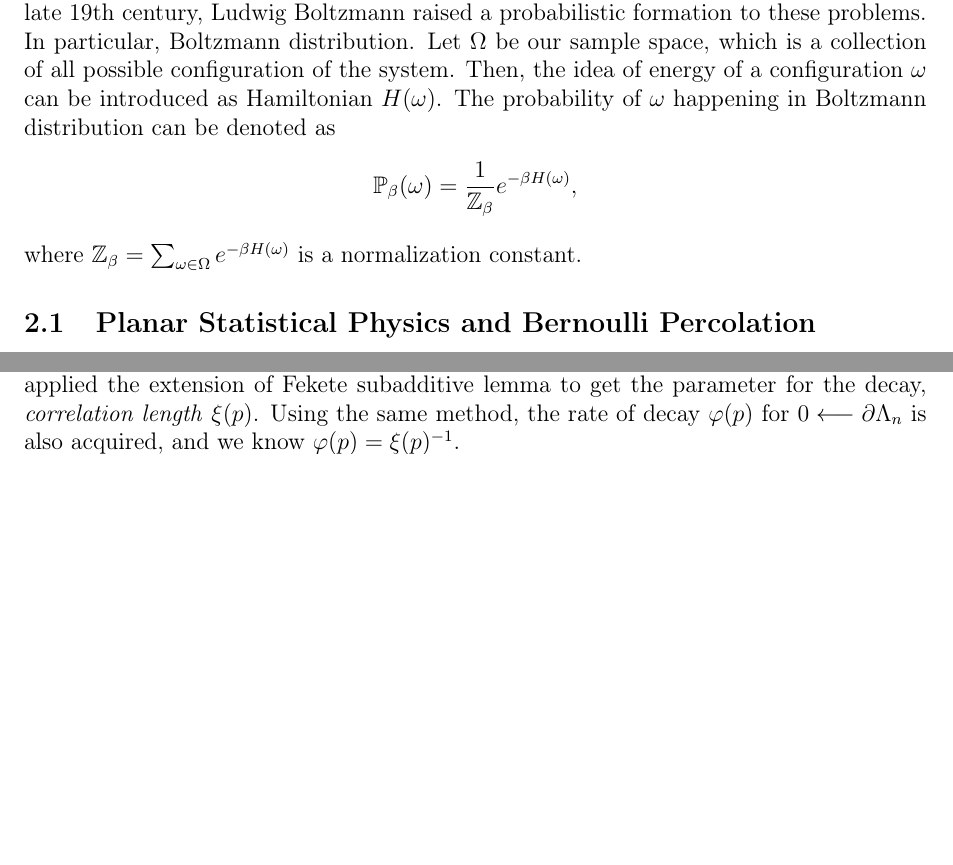
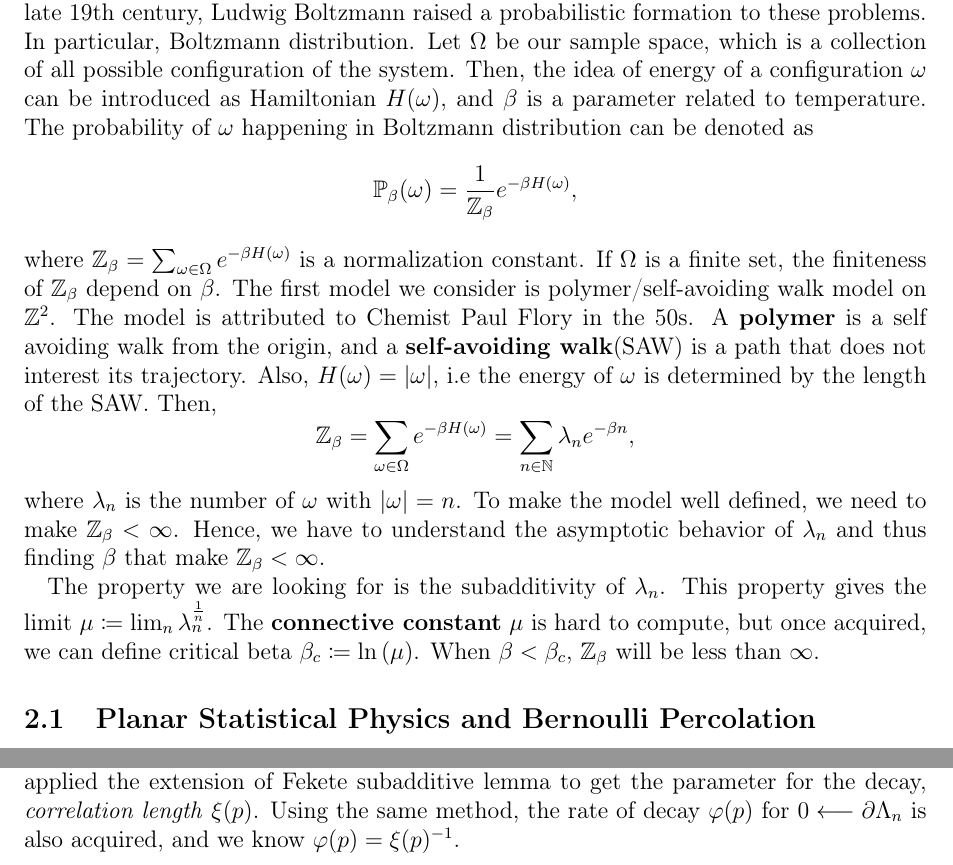
Before and after one commit to ausernamess/2022USRP-Group-7, a LaTeX document (G7_final report/report_main.tex): two parts of pages 2 and 3 of 6 before the commit and two parts of pages 2 and 4 of 7 after it, joined at a grey line, cut so that both start at the same text, the shorter picture padded with empty space. Compiled offline with pdfLaTeX.

Commit message:
Draft the USRP0 part

```diff
--- a/G7_final report/report_main.tex
+++ b/G7_final report/report_main.tex
@@ -47,12 +47,24 @@ The link to Prof. Li's USRP webpage at \href{https://usrp2022.cadlag.space/}{her
 Hao is working on this.
 One motivation for the percolation models is statistical phenomenon. When trying to describe macroscopic behavior with a huge system of microscopic particles, it is nearly impossible to solve the system with so many variables.
 In the late 19th century, Ludwig Boltzmann raised a probabilistic formation to these problems. In particular, Boltzmann distribution.
-Let $\Omega$ be our sample space, which is a collection of all possible configuration of the system. Then, the idea of energy of a configuration $\omega$ can be introduced  as Hamiltonian $H(\omega)$.
+Let $\Omega$ be our sample space, which is a collection of all possible configuration of the system. Then, the idea of energy of a configuration $\omega$ can be introduced as Hamiltonian $H(\omega)$, and $\beta$ is a parameter related to temperature.
 The probability of $\omega$ happening in Boltzmann distribution can be denoted as
 $$
     \mathbb{P}_\beta(\omega) = \frac{1}{\mathbb{Z_\beta}}e^{-\beta H(\omega)},
 $$
 where $\mathbb{Z}_\beta = \sum_{\omega \in \Omega} e^{-\beta H(\omega)}$ is a normalization constant.
+If $\Omega$ is a finite set, the finiteness of $\mathbb{Z}_\beta$ depend on $\beta$.
+The first model we consider is polymer/self-avoiding walk model on $\mathbb{Z}^2$. The model is attributed to Chemist Paul Flory in the 50s. A \textbf{polymer} is a self avoiding walk from the origin, and a \textbf{self-avoiding walk}(SAW) is a path that does not interest its trajectory.
+Also, $H(\omega)= |\omega|$, i.e the energy of $\omega$ is determined by the length of the SAW.
+Then,
+$$
+    \mathbb{Z_\beta} = \sum_{\omega \in \Omega} e^{-\beta H(\omega)} = \sum_{n \in \mathbb{N}} \lambda_n e^{-\beta n},
+$$
+where $\lambda_n$ is the number of $\omega$ with $|\omega| = n$.
+To make the model well defined, we need to make $\mathbb{Z}_\beta < \infty$. Hence, we have to understand the asymptotic behavior of $\lambda_n$ and thus finding $\beta$ that make $\mathbb{Z}_\beta < \infty$.
+
+The property we are looking for is the subadditivity of $\lambda_n$. This property gives the limit $\mu \coloneqq \lim_n \lambda_n^{\frac{1}{n}}$. The \textbf{connective constant} $\mu$ is hard to compute, but once acquired, we can define critical beta $\beta_c \coloneqq \ln{(\mu)}$.
+When $\beta < \beta_c$, $\mathbb{Z}_\beta$ will be less than $\infty$.
 
 %----------
 \subsection{Planar Statistical Physics and Bernoulli Percolation}
```
Also changed, not shown: G7_final report/report_main.pdf.
